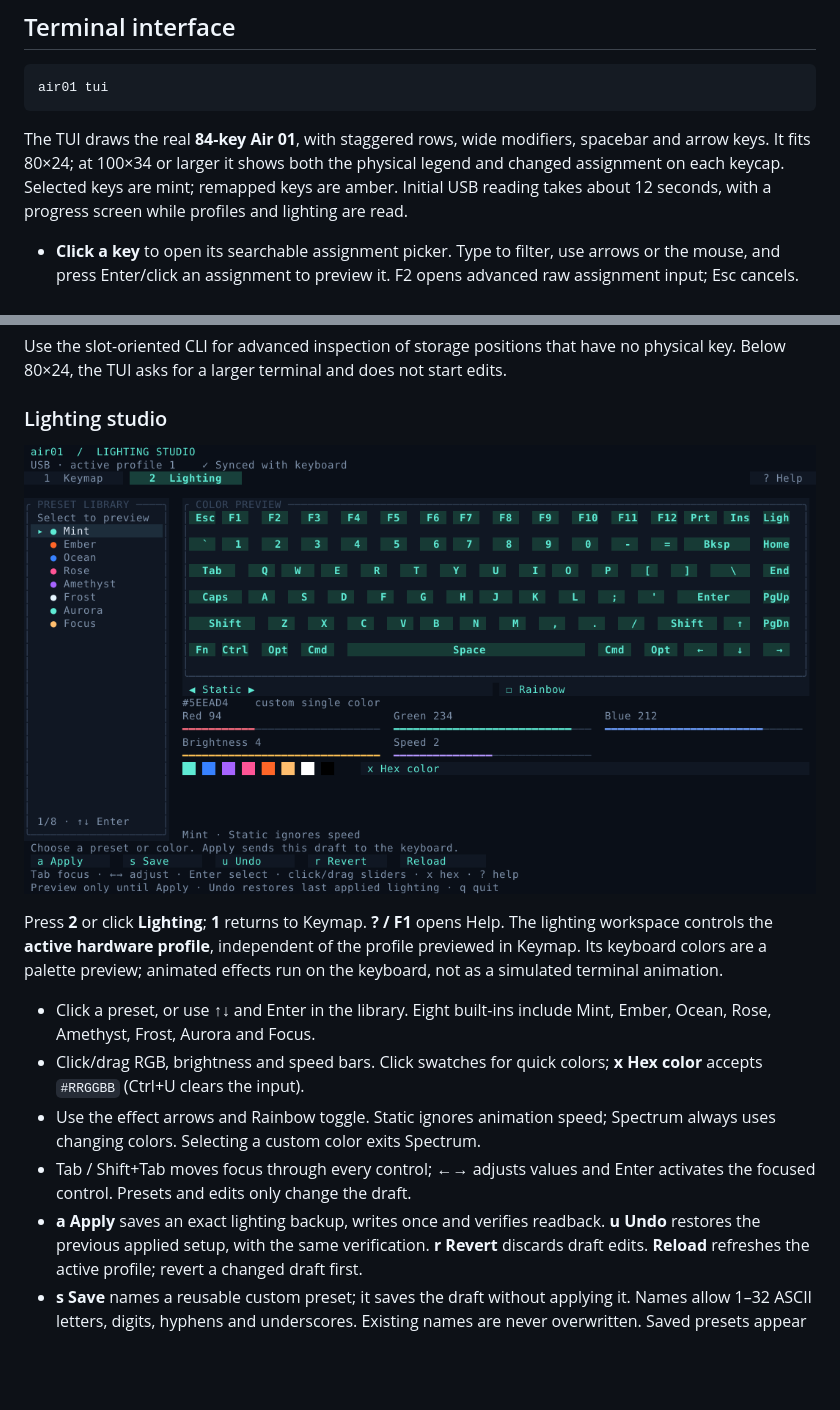
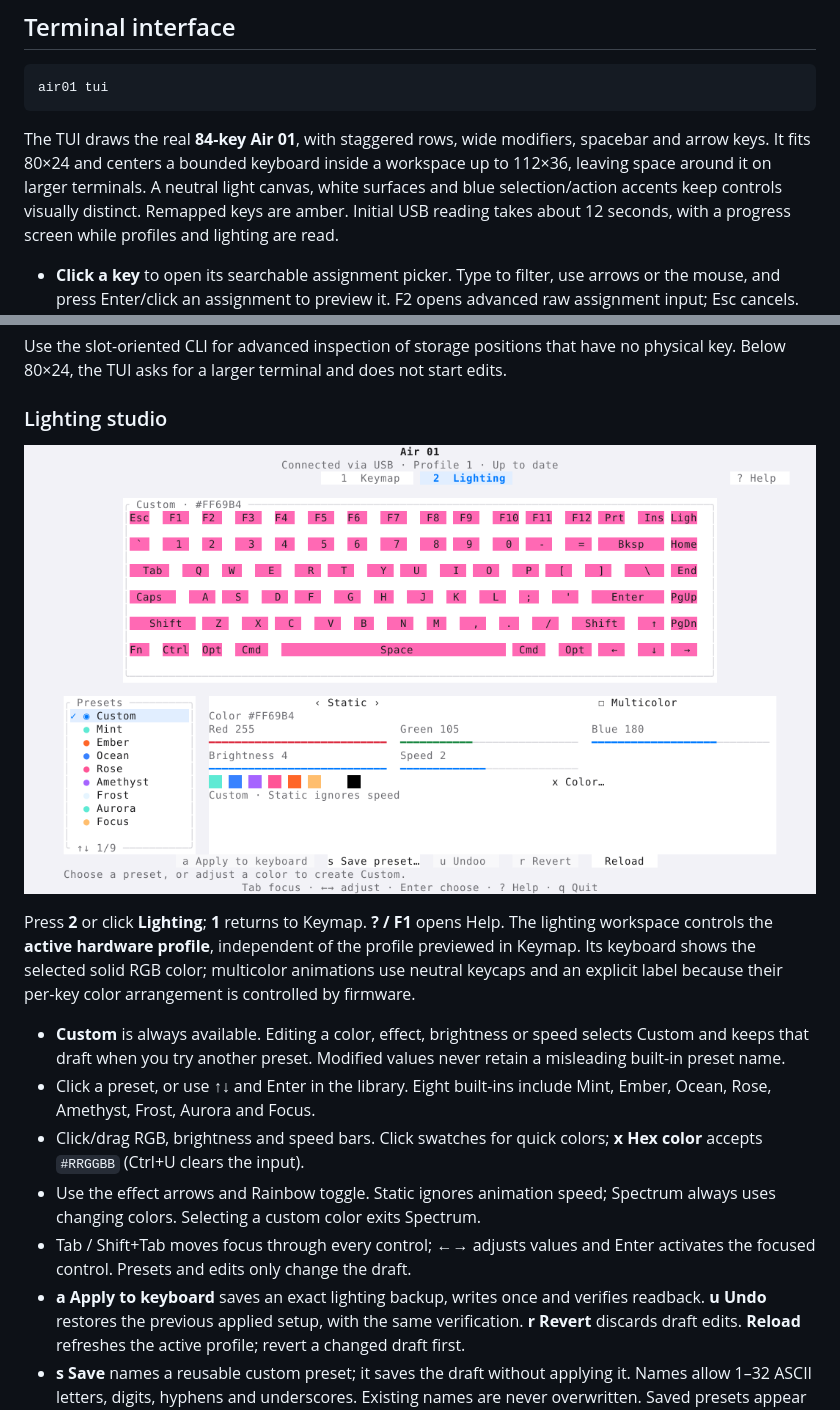
Before and after one commit to GhadiSaab/akko-air01-linux, a Markdown page: README.md, 2 parts joined by grey strips. Rendered like a GitHub page; pictures changed too: docs/images/lighting-studio.png; blank space fills up the shorter version.

Commit message:
fix: align centered modal hit targets and document color verification

````diff
--- a/README.md
+++ b/README.md
@@ -131,9 +131,10 @@ air01 tui
 ```
 
 The TUI draws the real **84-key Air 01**, with staggered rows, wide modifiers,
-spacebar and arrow keys. It fits 80×24; at 100×34 or larger it shows both the
-physical legend and changed assignment on each keycap. Selected keys are mint;
-remapped keys are amber. Initial USB reading takes about 12 seconds, with a
+spacebar and arrow keys. It fits 80×24 and centers a bounded keyboard
+inside a workspace up to 112×36, leaving space around it on larger terminals.
+A neutral light canvas, white surfaces and blue selection/action accents keep
+controls visually distinct. Remapped keys are amber. Initial USB reading takes about 12 seconds, with a
 progress screen while profiles and lighting are read.
 
 - **Click a key** to open its searchable assignment picker. Type to filter,
@@ -164,9 +165,13 @@ not start edits.
 
 Press **2** or click **Lighting**; **1** returns to Keymap. **? / F1** opens
 Help. The lighting workspace controls the **active hardware profile**, independent
-of the profile previewed in Keymap. Its keyboard colors are a palette preview;
-animated effects run on the keyboard, not as a simulated terminal animation.
+of the profile previewed in Keymap. Its keyboard shows the selected solid RGB color;
+multicolor animations use neutral keycaps and an explicit label because their
+per-key color arrangement is controlled by firmware.
 
+- **Custom** is always available. Editing a color, effect, brightness or speed
+  selects Custom and keeps that draft when you try another preset. Modified
+  values never retain a misleading built-in preset name.
 - Click a preset, or use ↑↓ and Enter in the library. Eight built-ins include
   Mint, Ember, Ocean, Rose, Amethyst, Frost, Aurora and Focus.
 - Click/drag RGB, brightness and speed bars. Click swatches for quick colors;
@@ -175,7 +180,7 @@ animated effects run on the keyboard, not as a simulated terminal animation.
   Spectrum always uses changing colors. Selecting a custom color exits Spectrum.
 - Tab / Shift+Tab moves focus through every control; ←→ adjusts values and
   Enter activates the focused control. Presets and edits only change the draft.
-- **a Apply** saves an exact lighting backup, writes once and verifies readback.
+- **a Apply to keyboard** saves an exact lighting backup, writes once and verifies readback.
   **u Undo** restores the previous applied setup, with the same verification.
   **r Revert** discards draft edits. **Reload** refreshes the active profile;
   revert a changed draft first.
````
Also changed, not shown: docs/PROTOCOL.md (+13 -1 lines), 5 other files.
